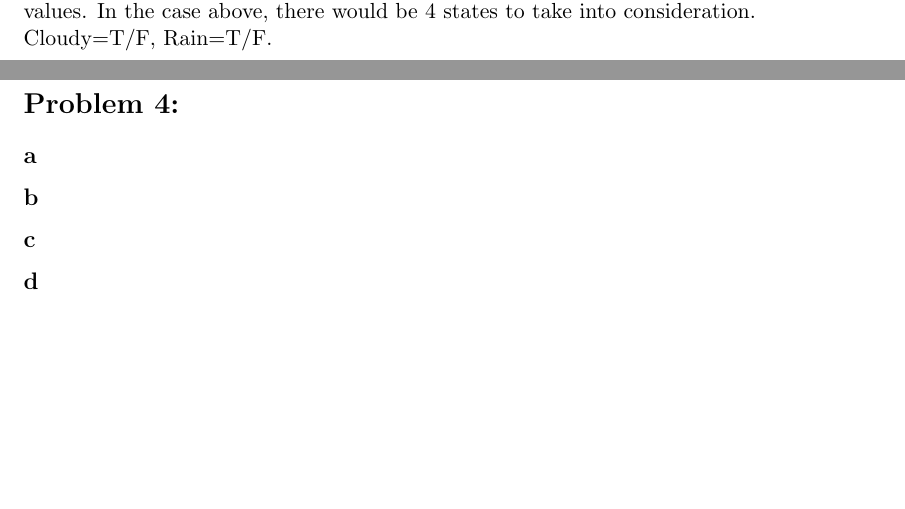
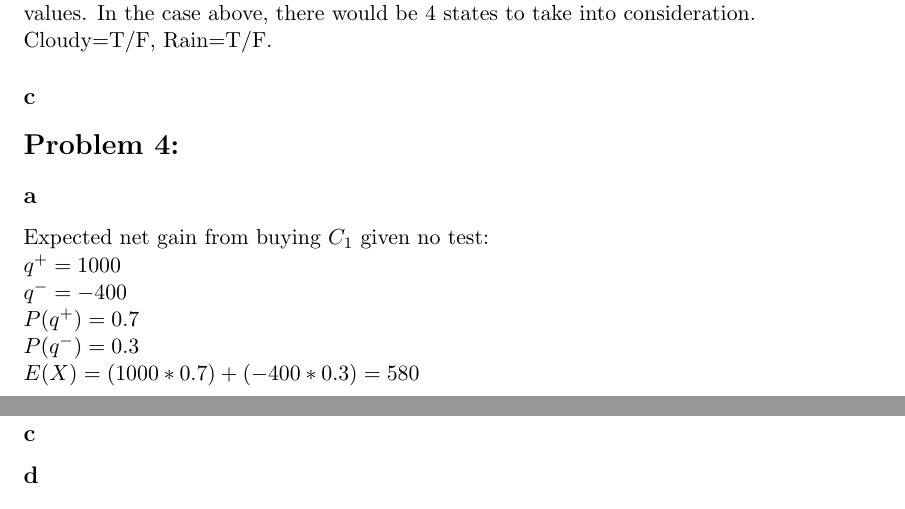
Before and after one commit to swiftsword94/agentmap, a LaTeX problem sheet (assignment3.tex): two parts of pages 3 and 4 of 4, joined at a grey line, cut so that both start at the same text, the shorter picture padded with empty space. Compiled offline with pdfLaTeX.

Commit message:
added 4a

```diff
--- a/assignment3.tex
+++ b/assignment3.tex
@@ -101,8 +101,14 @@ MCMC would solve this by trying fixing sprinkler and wet grass to true while tes
 \subsection*{c}
 \section*{Problem 4:}
 \subsection*{a}
+Expected net gain from buying $C_1$ given no test:\\
+$q^+ = 1000$\\
+$q^- = -400$\\
+$P(q^+ ) = 0.7$\\
+$P(q^- ) = 0.3$\\
+$E(X) = (1000*0.7)+(-400*0.3) = 580$\\
+\subsection*{b}
 
-\subsection*{b}
 \subsection*{c}
 \subsection*{d}
 \section*{Problem 5 - Programming Component:}
```
Also changed, not shown: assignment3.pdf.
